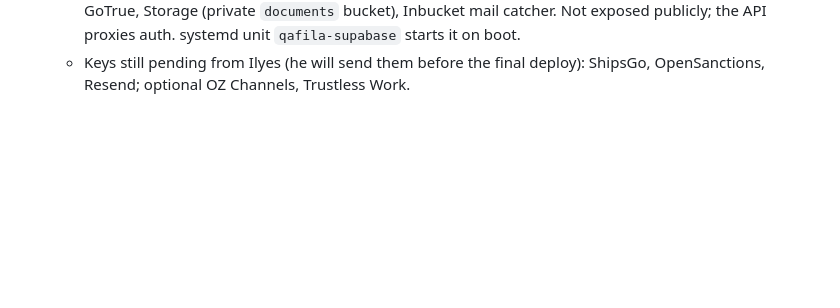
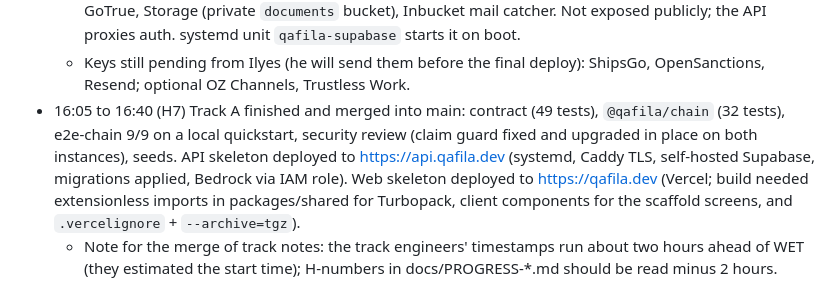
Before and after one commit to Ilyes-Ali-Jeridi/qafila, a Markdown page: docs/PROGRESS.md, the part around the change. Drawn GitHub-style; blank space fills up the shorter version.

Commit message:
docs(progress): chain merged, api and web skeletons deployed
Co-Authored-By: Claude Fable 5.1 <noreply@anthropic.com>

```diff
--- a/docs/PROGRESS.md
+++ b/docs/PROGRESS.md
@@ -18,3 +18,5 @@ Times are WET (Lisbon). H0 = Sun 25 Oct 2026 09:00.
   - Infra: EC2 `qafila-api` (eu-west-1, t3.large, Elastic IP 52.17.165.123) with Node 22, pnpm 10.26, poppler, Caddy; GitHub deploy key; repo cloned at /opt/qafila/repo; `deploy/deploy-api.sh` + systemd unit. Cloudflare DNS (token from Ilyes): api.qafila.dev A 52.17.165.123, qafila.dev A 76.76.21.21, www CNAME Vercel; Caddy holds a Let's Encrypt cert for api.qafila.dev. Vercel project `qafila`, domain verified.
   - Database decision (Ilyes, 15:05): hosted Supabase free tier is full, so a self-hosted Supabase stack (`supabase start`, studio/realtime/analytics off) runs on the API box: Postgres :54322, Kong :54321, GoTrue, Storage (private `documents` bucket), Inbucket mail catcher. Not exposed publicly; the API proxies auth. systemd unit `qafila-supabase` starts it on boot.
   - Keys still pending from Ilyes (he will send them before the final deploy): ShipsGo, OpenSanctions, Resend; optional OZ Channels, Trustless Work.
+- 16:05 to 16:40 (H7) Track A finished and merged into main: contract (49 tests), `@qafila/chain` (32 tests), e2e-chain 9/9 on a local quickstart, security review (claim guard fixed and upgraded in place on both instances), seeds. API skeleton deployed to https://api.qafila.dev (systemd, Caddy TLS, self-hosted Supabase, migrations applied, Bedrock via IAM role). Web skeleton deployed to https://qafila.dev (Vercel; build needed extensionless imports in packages/shared for Turbopack, client components for the scaffold screens, and `.vercelignore` + `--archive=tgz`).
+  - Note for the merge of track notes: the track engineers' timestamps run about two hours ahead of WET (they estimated the start time); H-numbers in docs/PROGRESS-*.md should be read minus 2 hours.
```
